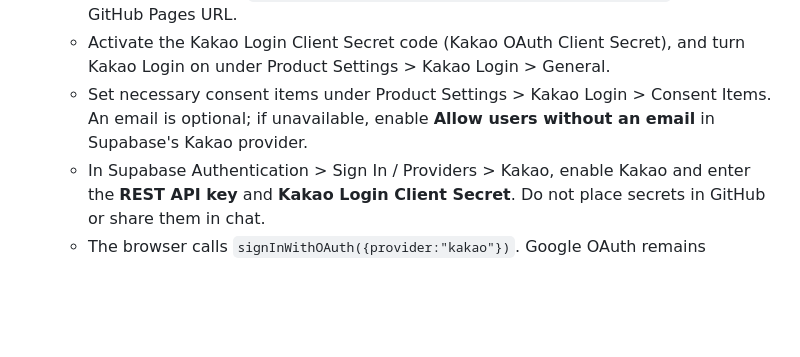
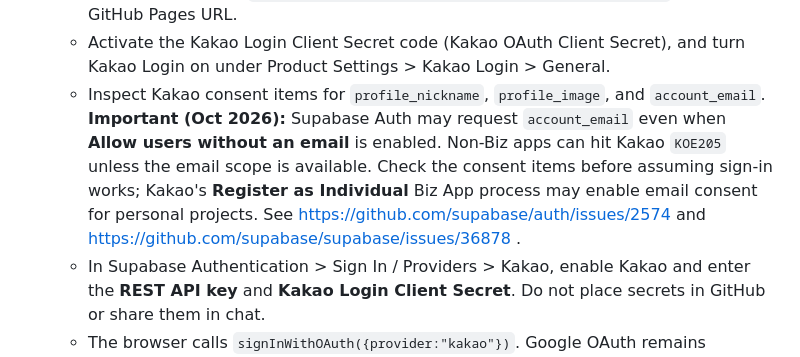
Before and after one commit to p0emkite/RKBO_Draft_and_CardArchive, a Markdown page: supabase/README.md, the part around the change. Rendered like a GitHub page; blank space fills up the shorter version.

Commit message:
Clarify Kakao account_email consent requirement and KOE205 preflight

```diff
--- a/supabase/README.md
+++ b/supabase/README.md
@@ -22,7 +22,7 @@ GitHub Pages hosts the frontend. Supabase handles **Google and Kakao OAuth login
    - In App Settings > App > Platform Key, find the **REST API key** (Kakao OAuth Client ID).
    - Click that REST API key and register the Supabase Kakao **Callback URL** from Authentication > Sign In / Providers > Kakao as the Kakao Login Redirect URI. The provider callback is `https://YOUR_PROJECT_REF.supabase.co/auth/v1/callback`, **not** your GitHub Pages URL.
    - Activate the Kakao Login Client Secret code (Kakao OAuth Client Secret), and turn Kakao Login on under Product Settings > Kakao Login > General.
-   - Set necessary consent items under Product Settings > Kakao Login > Consent Items. An email is optional; if unavailable, enable **Allow users without an email** in Supabase's Kakao provider.
+   - Inspect Kakao consent items for `profile_nickname`, `profile_image`, and `account_email`. **Important (Oct 2026):** Supabase Auth may request `account_email` even when **Allow users without an email** is enabled. Non-Biz apps can hit Kakao `KOE205` unless the email scope is available. Check the consent items before assuming sign-in works; Kakao's **Register as Individual** Biz App process may enable email consent for personal projects. See https://github.com/supabase/auth/issues/2574 and https://github.com/supabase/supabase/issues/36878 .
    - In Supabase Authentication > Sign In / Providers > Kakao, enable Kakao and enter the **REST API key** and **Kakao Login Client Secret**. Do not place secrets in GitHub or share them in chat.
    - The browser calls `signInWithOAuth({provider:"kakao"})`. Google OAuth remains available in parallel.
    - Accounts from separate identity providers are not automatically guaranteed to share one RKBO user profile; test each provider separately. Future account linking may be implemented.
```
